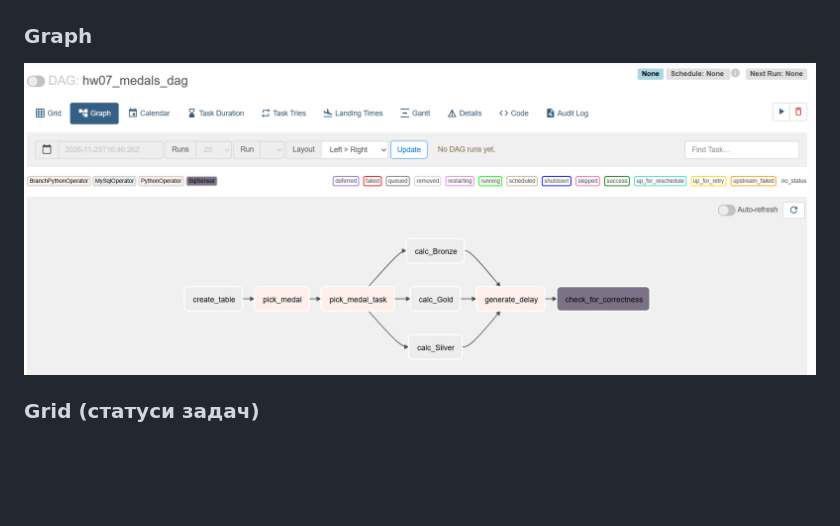
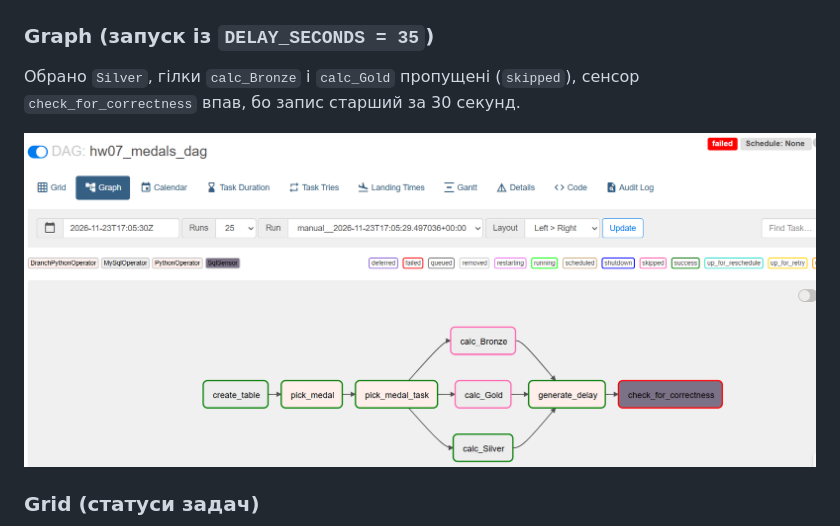
Before and after one commit to Ruskova-Lana/goit-de-hw-07, a Markdown page: README.md, the part around the change. GitHub-like rendering; pictures changed too: screenshots/graph.png; blank space fills up the shorter version.

Commit message:
Update Graph screenshot with task statuses

```diff
--- a/README.md
+++ b/README.md
@@ -77,7 +77,9 @@ create_table >> pick_medal >> pick_medal_task >> [calc_Bronze, calc_Silver, calc
 ### Grid: успішний запуск і запуск із затримкою 35 секунд
 ![Failed sensor](screenshots/tasks_35_seconds_failed.png)
 
-### Graph
+### Graph (запуск із `DELAY_SECONDS = 35`)
+Обрано `Silver`, гілки `calc_Bronze` і `calc_Gold` пропущені (`skipped`), сенсор `check_for_correctness` впав, бо запис старший за 30 секунд.
+
 ![Graph](screenshots/graph.png)
 
 ### Grid (статуси задач)
```
